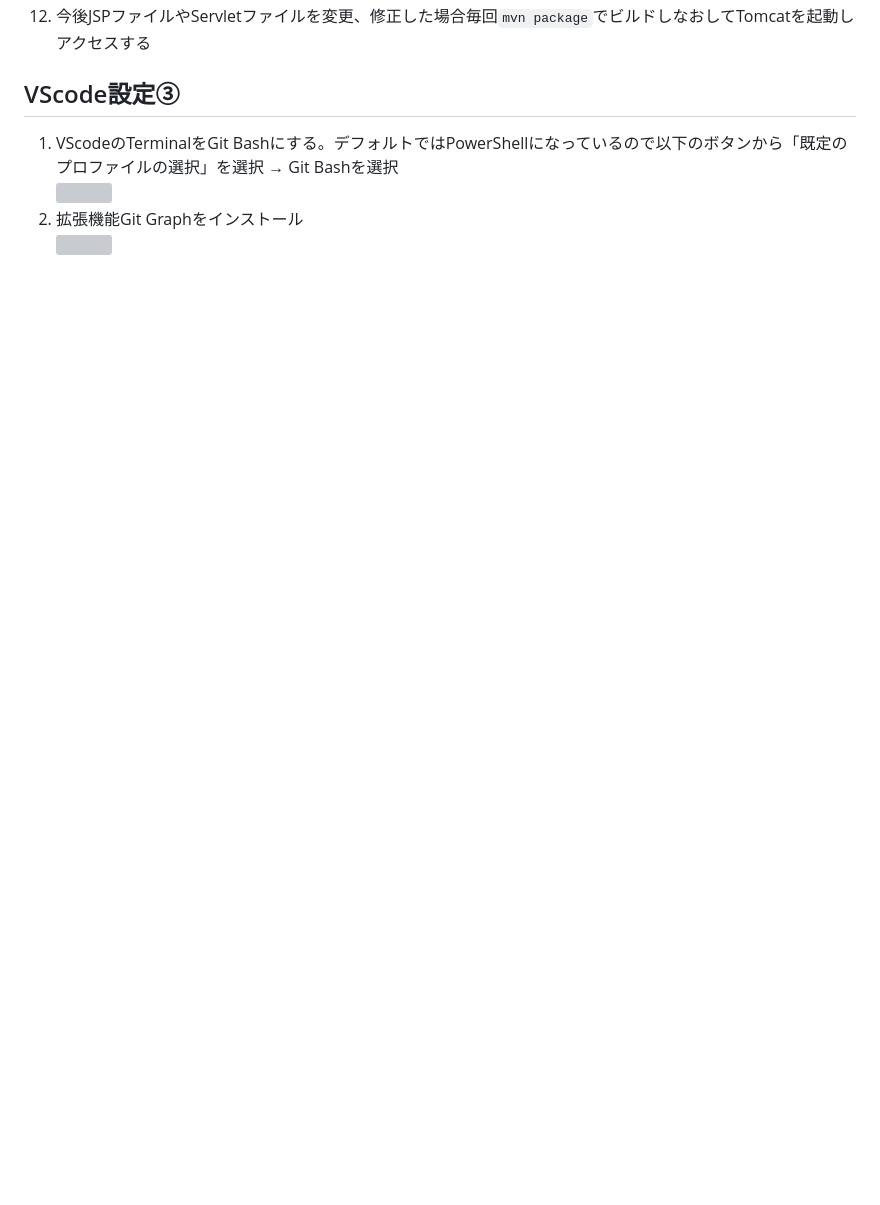
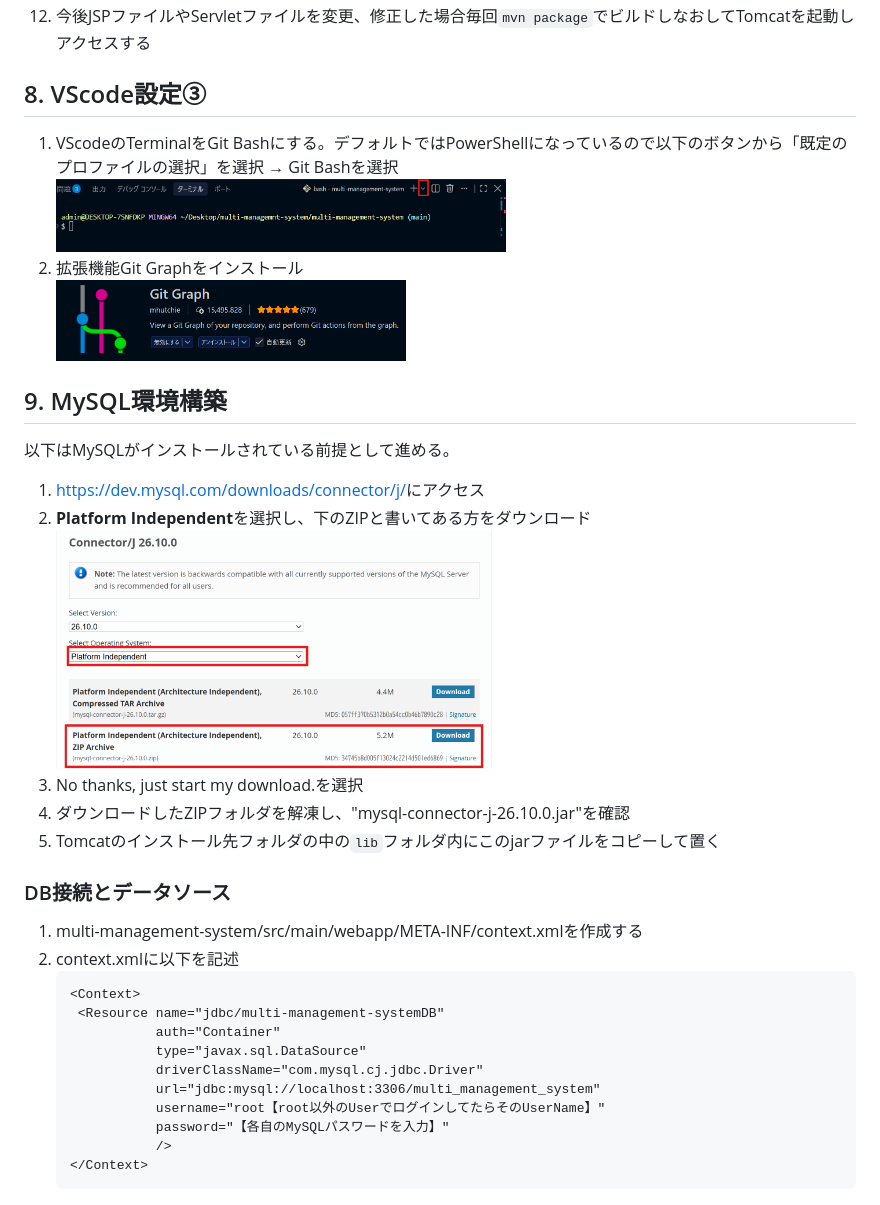
Before and after one commit to tomo151215/multi-managemnt-system, a Markdown page: doc/環境構築.md, the part around the change. Rendered like a GitHub page; pictures changed too: doc/img/MySQL/A.png (added); blank space fills up the shorter version; grey boxes are pictures that could not be loaded.

Commit message:
update: MySQLの環境構築を追加

````diff
--- a/doc/tutorial/環境構築.md
+++ b/doc/環境構築.md
@@ -93,8 +93,33 @@
     <img src=img/Build/A.png width=350px>
 12. 今後JSPファイルやServletファイルを変更、修正した場合毎回`mvn package`でビルドしなおしてTomcatを起動しアクセスする
 
-## VScode設定③
+## 8. VScode設定③
 1. VScodeのTerminalをGit Bashにする。デフォルトではPowerShellになっているので以下のボタンから「既定のプロファイルの選択」を選択 → Git Bashを選択<br>
    <img src=img/VScode拡張機能/E.png width=450px>
 2. 拡張機能Git Graphをインストール<br>
    <img src=img/VScode拡張機能/D.png width=350px>
+
+## 9. MySQL環境構築
+以下はMySQLがインストールされている前提として進める。<br>
+1. <https://dev.mysql.com/downloads/connector/j/>にアクセス
+2. **Platform Independent**を選択し、下のZIPと書いてある方をダウンロード
+   <img src=img/MySQL/A.png width=450px>
+3. No thanks, just start my download.を選択
+4. ダウンロードしたZIPフォルダを解凍し、"mysql-connector-j-26.10.0.jar"を確認
+5. Tomcatのインストール先フォルダの中の`lib`フォルダ内にこのjarファイルをコピーして置く
+
+### DB接続とデータソース
+1. multi-management-system/src/main/webapp/META-INF/context.xmlを作成する
+2. context.xmlに以下を記述
+   ```xml
+   <Context>
+    <Resource name="jdbc/multi-management-systemDB"
+              auth="Container"
+              type="javax.sql.DataSource"
+              driverClassName="com.mysql.cj.jdbc.Driver"
+              url="jdbc:mysql://localhost:3306/multi_management_system"
+              username="root【root以外のUserでログインしてたらそのUserName】"
+              password="【各自のMySQLパスワードを入力】"
+              />
+   </Context>
+    ```
````
